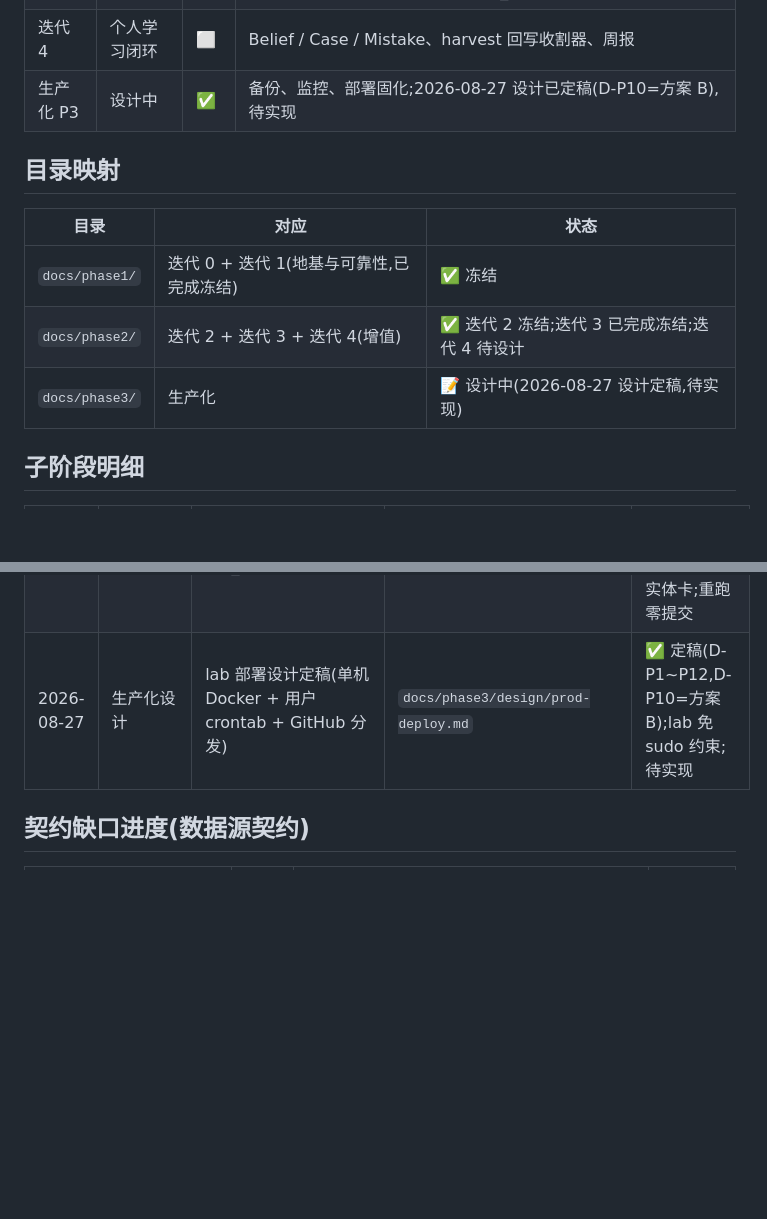
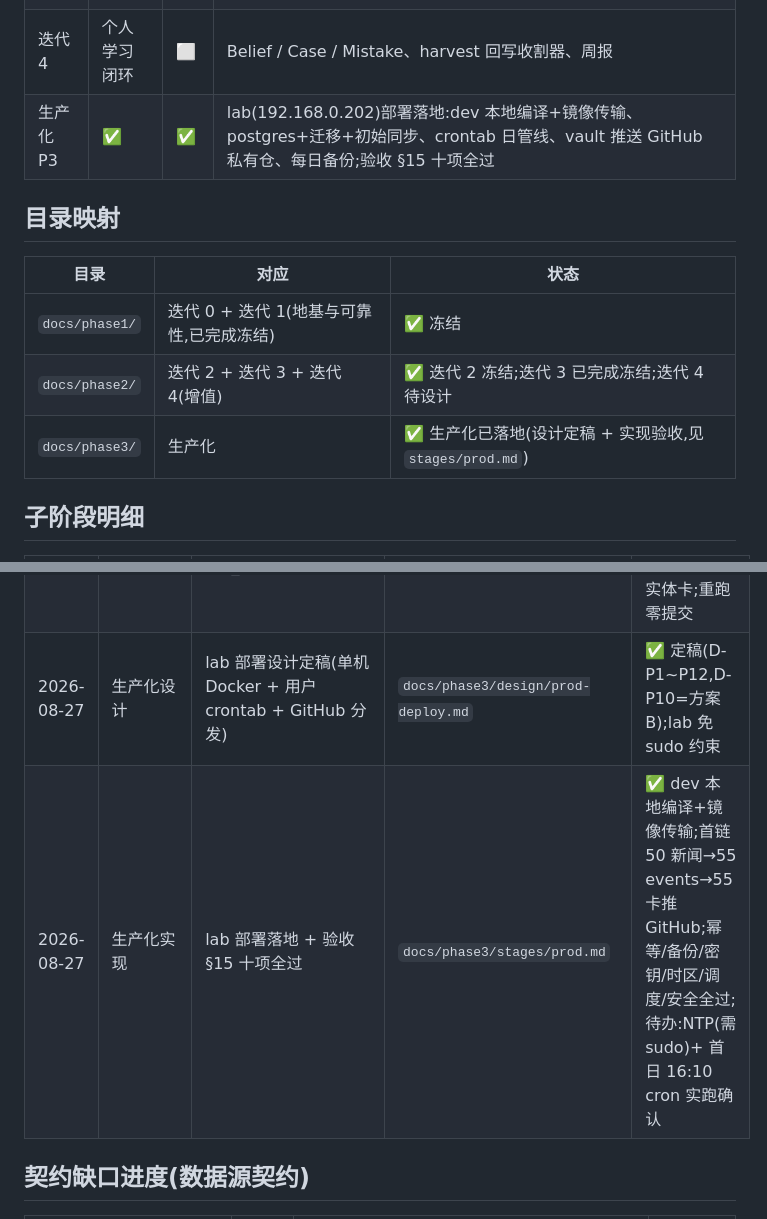
Before and after one commit to glacierzzz26/PIKS, a Markdown page: docs/进度总表.md, 2 parts joined by grey strips. Rendered like a GitHub page; blank space fills up the shorter version.

Commit message:
docs: 生产化 P3 实现验收归档(§15 十项全过,实现期修复 5 项) + 进度总表更新

```diff
--- a/docs/进度总表.md
+++ b/docs/进度总表.md
@@ -12,7 +12,7 @@
 | 迭代 2 | 增值:市场情报 | ✅ | 行情数据→observations、市场状态 12 项、情绪模型、每日复盘聚合页(全链真实运行,AI 调用=0) |
 | 迭代 3 | 增值:实体补全 | ✅ | entities 单表 + 实体构建(种子零 AI + affected 便宜档分类)+ 实体卡 + affected wikilink + hot_topics 补链 |
 | 迭代 4 | 个人学习闭环 | ⬜ | Belief / Case / Mistake、harvest 回写收割器、周报 |
-| 生产化 P3 | 设计中 | ✅ | 备份、监控、部署固化;2026-08-27 设计已定稿(D-P10=方案 B),待实现 |
+| 生产化 P3 | ✅ | ✅ | lab(192.168.0.202)部署落地:dev 本地编译+镜像传输、postgres+迁移+初始同步、crontab 日管线、vault 推送 GitHub 私有仓、每日备份;验收 §15 十项全过 |
 
 ## 目录映射
 
@@ -20,7 +20,7 @@
 |---|---|---|
 | `docs/phase1/` | 迭代 0 + 迭代 1(地基与可靠性,已完成冻结) | ✅ 冻结 |
 | `docs/phase2/` | 迭代 2 + 迭代 3 + 迭代 4(增值) | ✅ 迭代 2 冻结;迭代 3 已完成冻结;迭代 4 待设计 |
-| `docs/phase3/` | 生产化 | 📝 设计中(2026-08-27 设计定稿,待实现) |
+| `docs/phase3/` | 生产化 | ✅ 生产化已落地(设计定稿 + 实现验收,见 `stages/prod.md`) |
 
 ## 子阶段明细
 
@@ -36,7 +36,8 @@
 | 2026-08-26 | 迭代 2 实现 | 行情采集 + 市场状态 + 每日复盘全链真实运行 | `docs/phase2/stages/iter2.md` | ✅ 验收 §5 八项全过;AI 调用=0;push2 指数/成交额/涨跌家数源被 WAF 限流,如实 pending |
 | 2026-08-26 | 迭代 3 设计 | 实体补全设计定稿 | `docs/phase2/design/iter3-entities.md` | ✅ 定稿(D18~D21:单表 entities / 便宜档分类 / 仅叶子行业 / G3 延后) |
 | 2026-08-27 | 迭代 3 实现 | 实体构建 + 实体卡 + affected wikilink + hot_topics 补链 | `docs/phase2/stages/iter3.md` | ✅ 验收 §5 七项全过;52 公司/32 行业/6 实体 affects;90 实体卡;重跑零提交 |
-| 2026-08-27 | 生产化设计 | lab 部署设计定稿(单机 Docker + 用户 crontab + GitHub 分发) | `docs/phase3/design/prod-deploy.md` | ✅ 定稿(D-P1~P12,D-P10=方案 B);lab 免 sudo 约束;待实现 |
+| 2026-08-27 | 生产化设计 | lab 部署设计定稿(单机 Docker + 用户 crontab + GitHub 分发) | `docs/phase3/design/prod-deploy.md` | ✅ 定稿(D-P1~P12,D-P10=方案 B);lab 免 sudo 约束 |
+| 2026-08-27 | 生产化实现 | lab 部署落地 + 验收 §15 十项全过 | `docs/phase3/stages/prod.md` | ✅ dev 本地编译+镜像传输;首链 50 新闻→55 events→55 卡推 GitHub;幂等/备份/密钥/时区/调度/安全全过;待办:NTP(需 sudo)+ 首日 16:10 cron 实跑确认 |
 
 ## 契约缺口进度(数据源契约)
 
```
Also changed, not shown: 1 other file.
